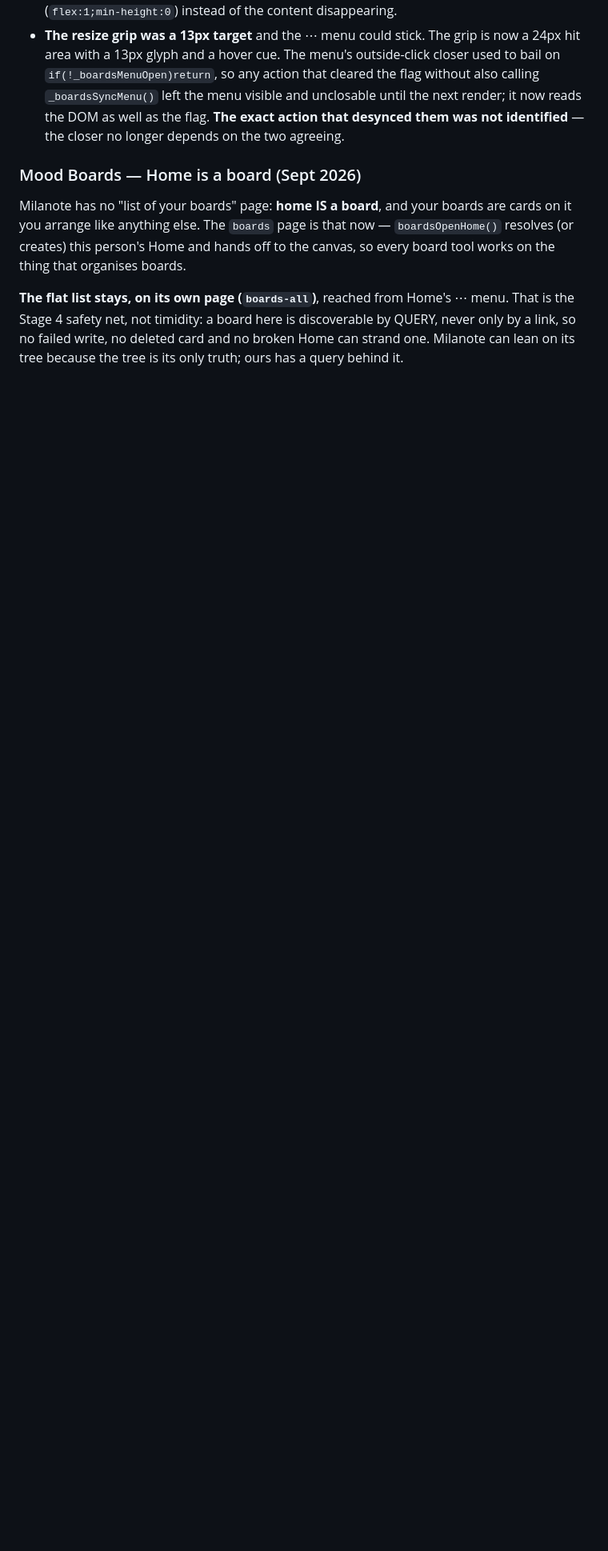
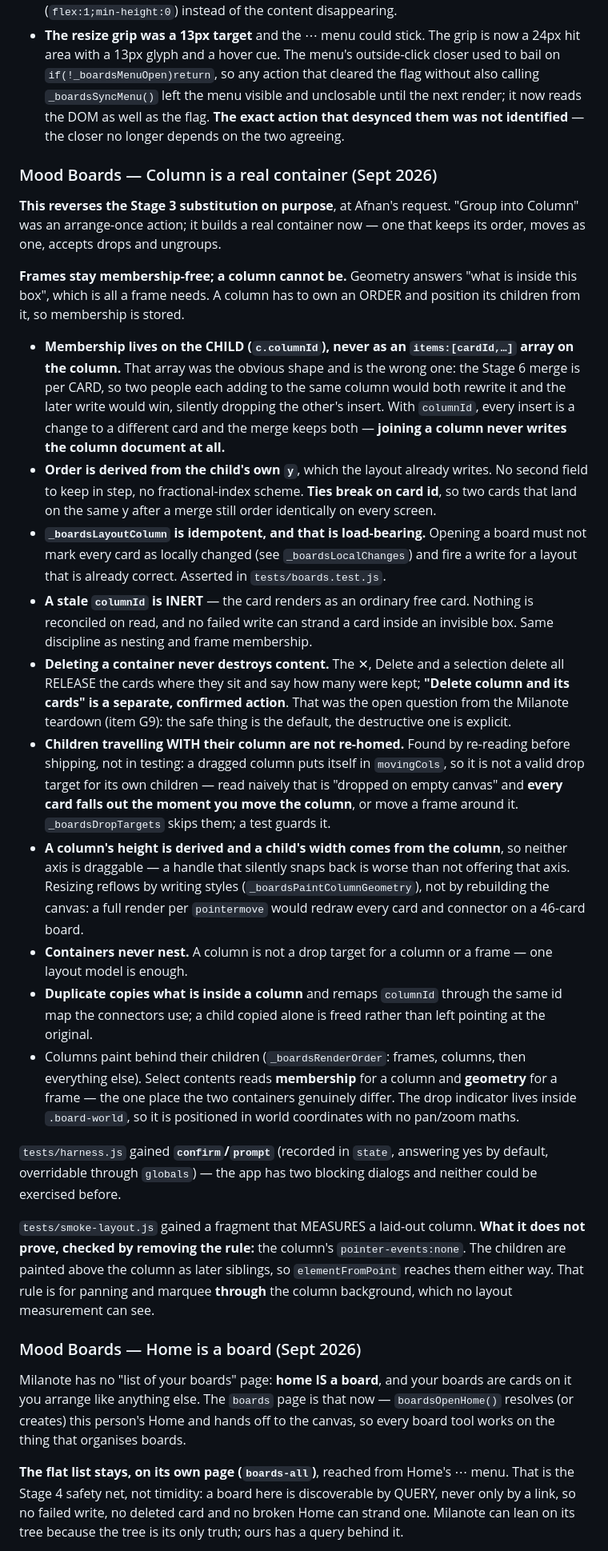
Before and after one commit to afnanbit2-bit/Groovy-Operations, a Markdown page: CLAUDE.md, the part around one of its changes. Shown at 80% size. Drawn GitHub-style; blank space fills up the shorter version.

Commit message:
CLAUDE.md: Column is a real container
Records the model (membership on the child, order derived from y), why the
obvious items:[] array on the column would lose an insert under the Stage 6
per-card merge, the teardown's open question G9 answered (delete releases;
delete-with-cards is separate and confirmed), and the drop bug that would
have tipped every card out of a column the first time it was moved.

Marks the Stage 3 substitution superseded rather than deleting it — the
reasoning recorded there still holds for frames, which is the point.

Co-Authored-By: Claude Opus 5 <noreply@anthropic.com>
Claude-Session: https://claude.ai/code/session_018RLWBChDBuwGm3XYactHwv

```diff
--- a/CLAUDE.md
+++ b/CLAUDE.md
@@ -1246,6 +1245,74 @@ The rest:
   the DOM as well as the flag. **The exact action that desynced them was
   not identified** — the closer no longer depends on the two agreeing.
 
+### Mood Boards — Column is a real container (Sept 2026)
+
+**This reverses the Stage 3 substitution on purpose**, at Afnan's request.
+"Group into Column" was an arrange-once action; it builds a real container
+now — one that keeps its order, moves as one, accepts drops and ungroups.
+
+**Frames stay membership-free; a column cannot be.** Geometry answers "what
+is inside this box", which is all a frame needs. A column has to own an
+ORDER and position its children from it, so membership is stored.
+
+- **Membership lives on the CHILD (`c.columnId`), never as an
+  `items:[cardId,…]` array on the column.** That array was the obvious
+  shape and is the wrong one: the Stage 6 merge is per CARD, so two people
+  each adding to the same column would both rewrite it and the later write
+  would win, silently dropping the other's insert. With `columnId`, every
+  insert is a change to a different card and the merge keeps both —
+  **joining a column never writes the column document at all.**
+- **Order is derived from the child's own `y`**, which the layout already
+  writes. No second field to keep in step, no fractional-index scheme.
+  **Ties break on card id**, so two cards that land on the same y after a
+  merge still order identically on every screen.
+- **`_boardsLayoutColumn` is idempotent, and that is load-bearing.**
+  Opening a board must not mark every card as locally changed (see
+  `_boardsLocalChanges`) and fire a write for a layout that is already
+  correct. Asserted in `tests/boards.test.js`.
+- **A stale `columnId` is INERT** — the card renders as an ordinary free
+  card. Nothing is reconciled on read, and no failed write can strand a
+  card inside an invisible box. Same discipline as nesting and frame
+  membership.
+- **Deleting a container never destroys content.** The ✕, Delete and a
+  selection delete all RELEASE the cards where they sit and say how many
+  were kept; **"Delete column and its cards" is a separate, confirmed
+  action**. That was the open question from the Milanote teardown (item
+  G9): the safe thing is the default, the destructive one is explicit.
+- **Children travelling WITH their column are not re-homed.** Found by
+  re-reading before shipping, not in testing: a dragged column puts itself
+  in `movingCols`, so it is not a valid drop target for its own children —
+  read naively that is "dropped on empty canvas" and **every card falls out
+  the moment you move the column**, or move a frame around it.
+  `_boardsDropTargets` skips them; a test guards it.
+- **A column's height is derived and a child's width comes from the
+  column**, so neither axis is draggable — a handle that silently snaps
+  back is worse than not offering that axis. Resizing reflows by writing
+  styles (`_boardsPaintColumnGeometry`), not by rebuilding the canvas: a
+  full render per `pointermove` would redraw every card and connector on a
+  46-card board.
+- **Containers never nest.** A column is not a drop target for a column or
+  a frame — one layout model is enough.
+- **Duplicate copies what is inside a column** and remaps `columnId`
+  through the same id map the connectors use; a child copied alone is
+  freed rather than left pointing at the original.
+- Columns paint behind their children (`_boardsRenderOrder`: frames,
+  columns, then everything else). Select contents reads **membership** for
+  a column and **geometry** for a frame — the one place the two containers
+  genuinely differ. The drop indicator lives inside `.board-world`, so it
+  is positioned in world coordinates with no pan/zoom maths.
+
+`tests/harness.js` gained **`confirm`/`prompt`** (recorded in `state`,
+answering yes by default, overridable through `globals`) — the app has two
+blocking dialogs and neither could be exercised before.
+
+`tests/smoke-layout.js` gained a fragment that MEASURES a laid-out column.
+**What it does not prove, checked by removing the rule:** the column's
+`pointer-events:none`. The children are painted above the column as later
+siblings, so `elementFromPoint` reaches them either way. That rule is for
+panning and marquee **through** the column background, which no layout
+measurement can see.
+
 ### Mood Boards — Home is a board (Sept 2026)
 
 Milanote has no "list of your boards" page: **home IS a board**, and your
```
Also changed, not shown: other parts of CLAUDE.md (+14 -17 lines).
